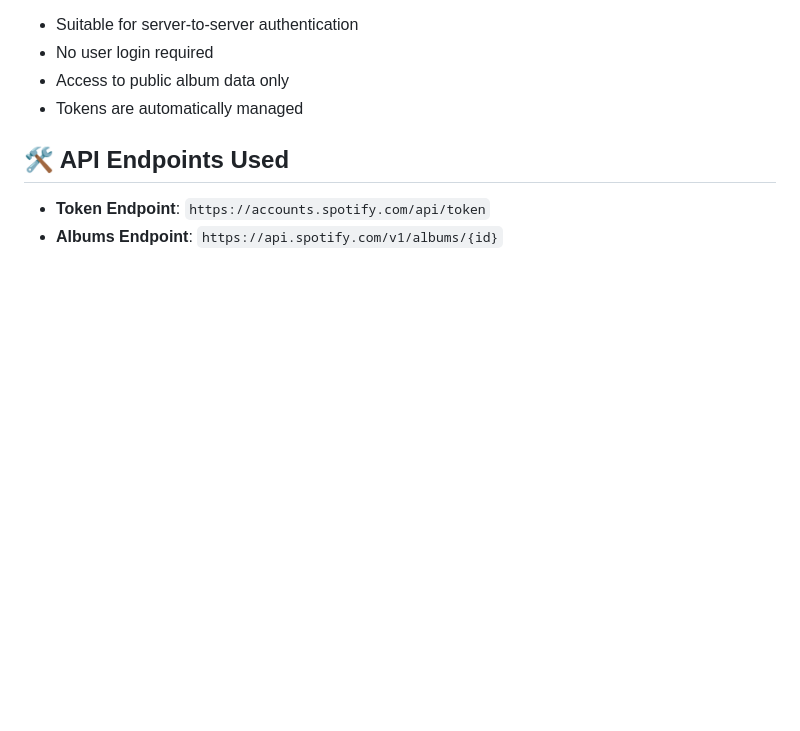
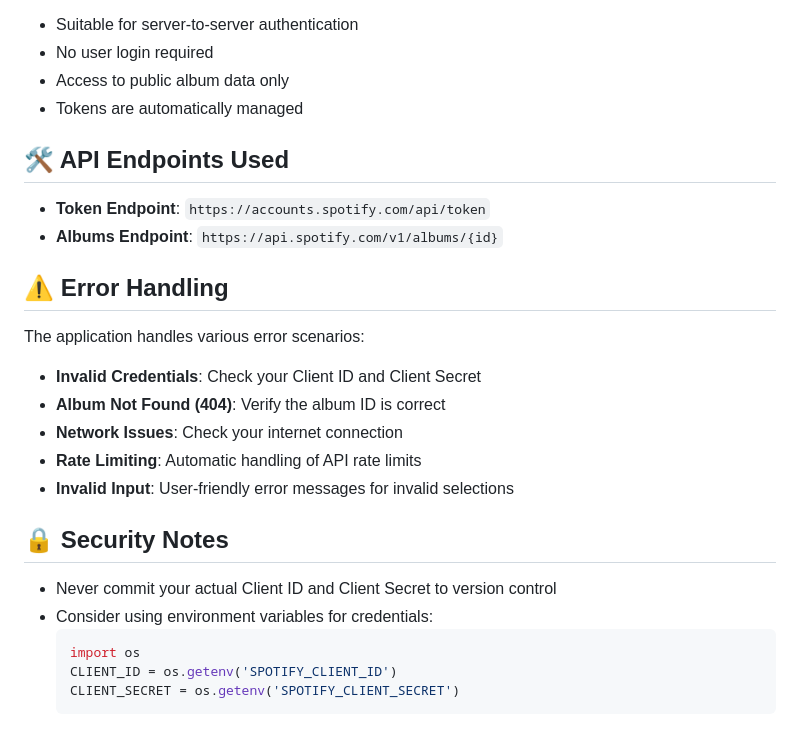
Before and after one commit to rimkahan888/daily_python, a Markdown page: spotify/README.md, the part around the change. Rendered like a GitHub page; blank space fills up the shorter version.

````diff
--- a/spotify/README.md
+++ b/spotify/README.md
@@ -112,3 +112,23 @@ This application uses Spotify's **Client Credentials** flow:
 
 - **Token Endpoint**: `https://accounts.spotify.com/api/token`
 - **Albums Endpoint**: `https://api.spotify.com/v1/albums/{id}`
+
+## ⚠️ Error Handling
+
+The application handles various error scenarios:
+
+- **Invalid Credentials**: Check your Client ID and Client Secret
+- **Album Not Found (404)**: Verify the album ID is correct
+- **Network Issues**: Check your internet connection
+- **Rate Limiting**: Automatic handling of API rate limits
+- **Invalid Input**: User-friendly error messages for invalid selections
+
+## 🔒 Security Notes
+
+- Never commit your actual Client ID and Client Secret to version control
+- Consider using environment variables for credentials:
+  ```python
+  import os
+  CLIENT_ID = os.getenv('SPOTIFY_CLIENT_ID')
+  CLIENT_SECRET = os.getenv('SPOTIFY_CLIENT_SECRET')
+  ```
````
